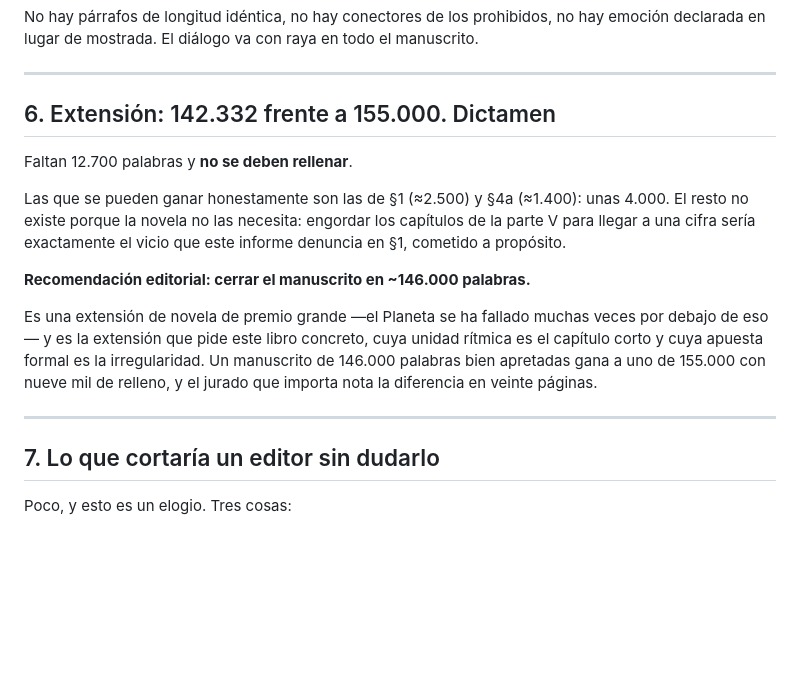
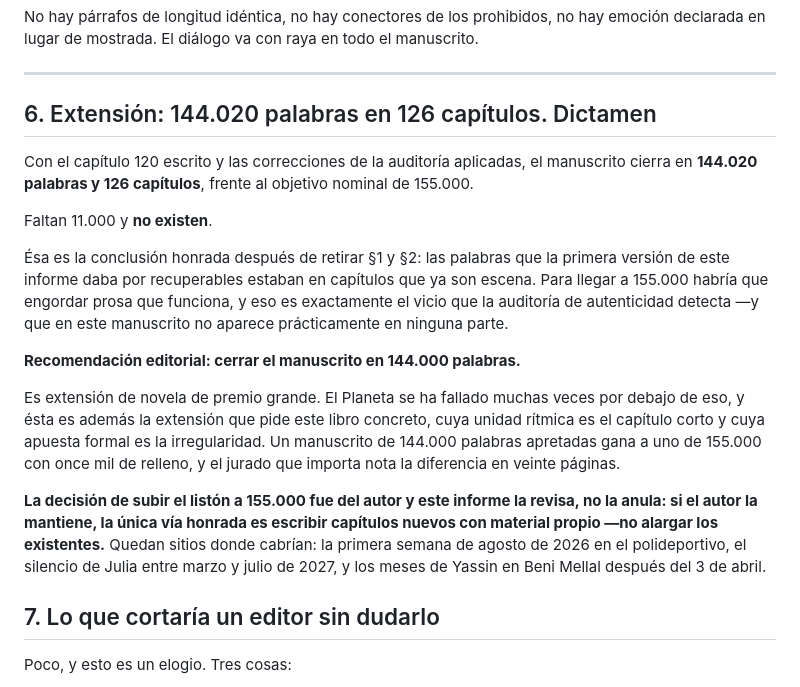
Before and after one commit to SLH73/Libro2, a Markdown page: obra/informes/editorial-05.md, the part around one of its changes. Rendered like a GitHub page; blank space fills up the shorter version.

```diff
--- a/obra/informes/editorial-05.md
+++ b/obra/informes/editorial-05.md
@@ -174,24 +192,32 @@ emoción declarada en lugar de mostrada. El diálogo va con raya en todo el manu
 
 ---
 
-## 6. Extensión: 142.332 frente a 155.000. Dictamen
+## 6. Extensión: 144.020 palabras en 126 capítulos. Dictamen
 
-Faltan 12.700 palabras y **no se deben rellenar**.
+Con el capítulo 120 escrito y las correcciones de la auditoría aplicadas, el manuscrito
+cierra en **144.020 palabras y 126 capítulos**, frente al objetivo nominal de 155.000.
 
-Las que se pueden ganar honestamente son las de §1 (≈2.500) y §4a (≈1.400): unas 4.000.
-El resto no existe porque la novela no las necesita: engordar los capítulos de la parte
-V para llegar a una cifra sería exactamente el vicio que este informe denuncia en §1,
-cometido a propósito.
+Faltan 11.000 y **no existen**.
 
-**Recomendación editorial: cerrar el manuscrito en ~146.000 palabras.**
+Ésa es la conclusión honrada después de retirar §1 y §2: las palabras que la primera
+versión de este informe daba por recuperables estaban en capítulos que ya son escena.
+Para llegar a 155.000 habría que engordar prosa que funciona, y eso es exactamente el
+vicio que la auditoría de autenticidad detecta —y que en este manuscrito no aparece
+prácticamente en ninguna parte.
 
-Es una extensión de novela de premio grande —el Planeta se ha fallado muchas veces por
-debajo de eso— y es la extensión que pide este libro concreto, cuya unidad rítmica es el
-capítulo corto y cuya apuesta formal es la irregularidad. Un manuscrito de 146.000
-palabras bien apretadas gana a uno de 155.000 con nueve mil de relleno, y el jurado que
-importa nota la diferencia en veinte páginas.
+**Recomendación editorial: cerrar el manuscrito en 144.000 palabras.**
 
----
+Es extensión de novela de premio grande. El Planeta se ha fallado muchas veces por
+debajo de eso, y ésta es además la extensión que pide este libro concreto, cuya unidad
+rítmica es el capítulo corto y cuya apuesta formal es la irregularidad. Un manuscrito de
+144.000 palabras apretadas gana a uno de 155.000 con once mil de relleno, y el jurado
+que importa nota la diferencia en veinte páginas.
+
+**La decisión de subir el listón a 155.000 fue del autor y este informe la revisa, no la
+anula: si el autor la mantiene, la única vía honrada es escribir capítulos nuevos con
+material propio —no alargar los existentes.** Quedan sitios donde cabrían: la primera
+semana de agosto de 2026 en el polideportivo, el silencio de Julia entre marzo y julio
+de 2027, y los meses de Yassin en Beni Mellal después del 3 de abril.
 
 ## 7. Lo que cortaría un editor sin dudarlo
 
```
Also changed, not shown: other parts of obra/informes/editorial-05.md (+50 -29 lines).
